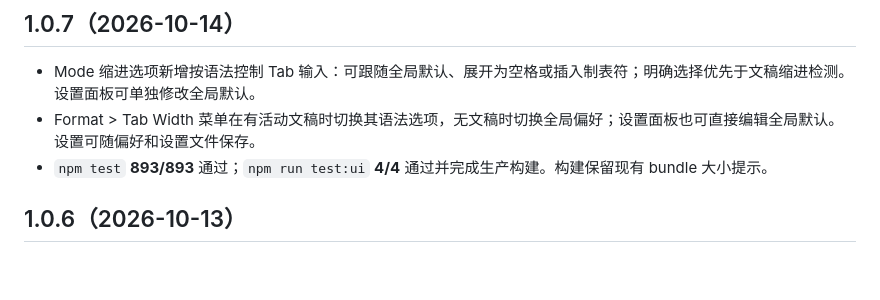
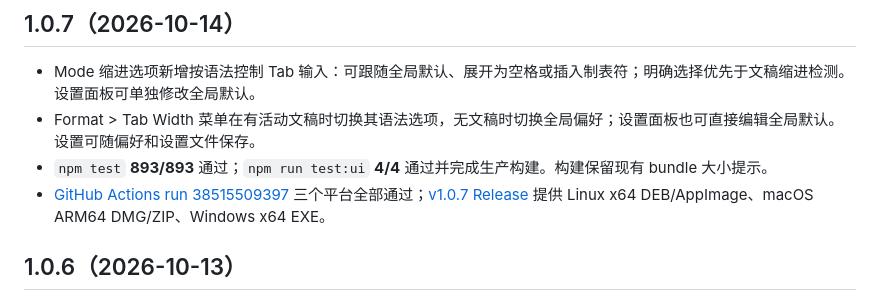
Before and after one commit to jincaiw/cotedit, a Markdown page: README.md, the part around the change. GitHub-like rendering; blank space fills up the shorter version.

Commit message:
Record CotEdit 1.0.7 release verification

```diff
--- a/README.md
+++ b/README.md
@@ -14,6 +14,7 @@ CotEdit 是跨平台桌面文本编辑器，不能将 Electron/CodeMirror 宣称
 - Mode 缩进选项新增按语法控制 Tab 输入：可跟随全局默认、展开为空格或插入制表符；明确选择优先于文稿缩进检测。设置面板可单独修改全局默认。
 - Format > Tab Width 菜单在有活动文稿时切换其语法选项，无文稿时切换全局偏好；设置面板也可直接编辑全局默认。设置可随偏好和设置文件保存。
 - `npm test` **893/893** 通过；`npm run test:ui` **4/4** 通过并完成生产构建。构建保留现有 bundle 大小提示。
+- [GitHub Actions run 38515509397](https://github.com/jincaiw/cotedit/actions/runs/38515509397) 三个平台全部通过；[v1.0.7 Release](https://github.com/jincaiw/cotedit/releases/tag/v1.0.7) 提供 Linux x64 DEB/AppImage、macOS ARM64 DMG/ZIP、Windows x64 EXE。
 
 ## 1.0.6（2026-10-13）
 
```
